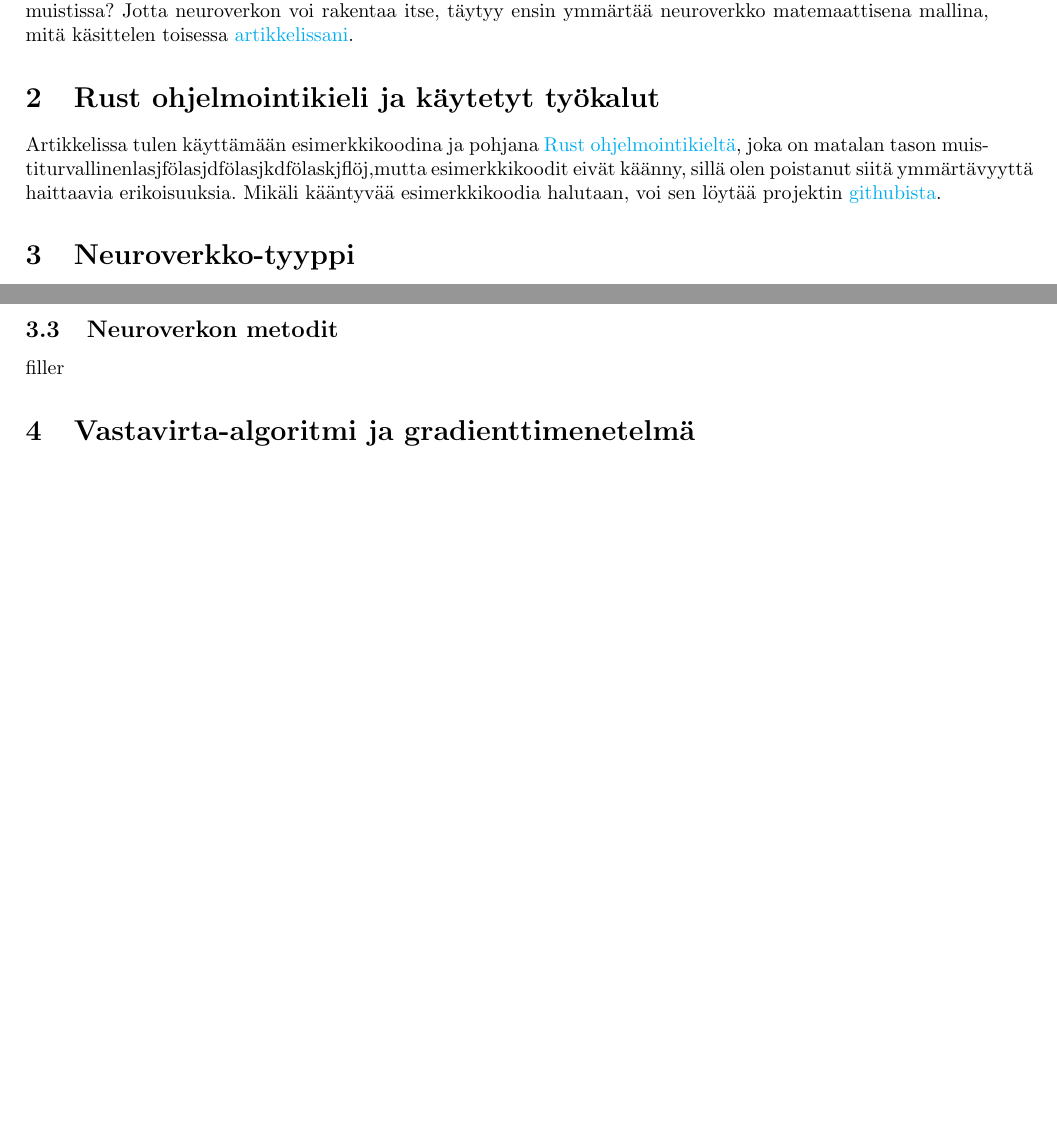
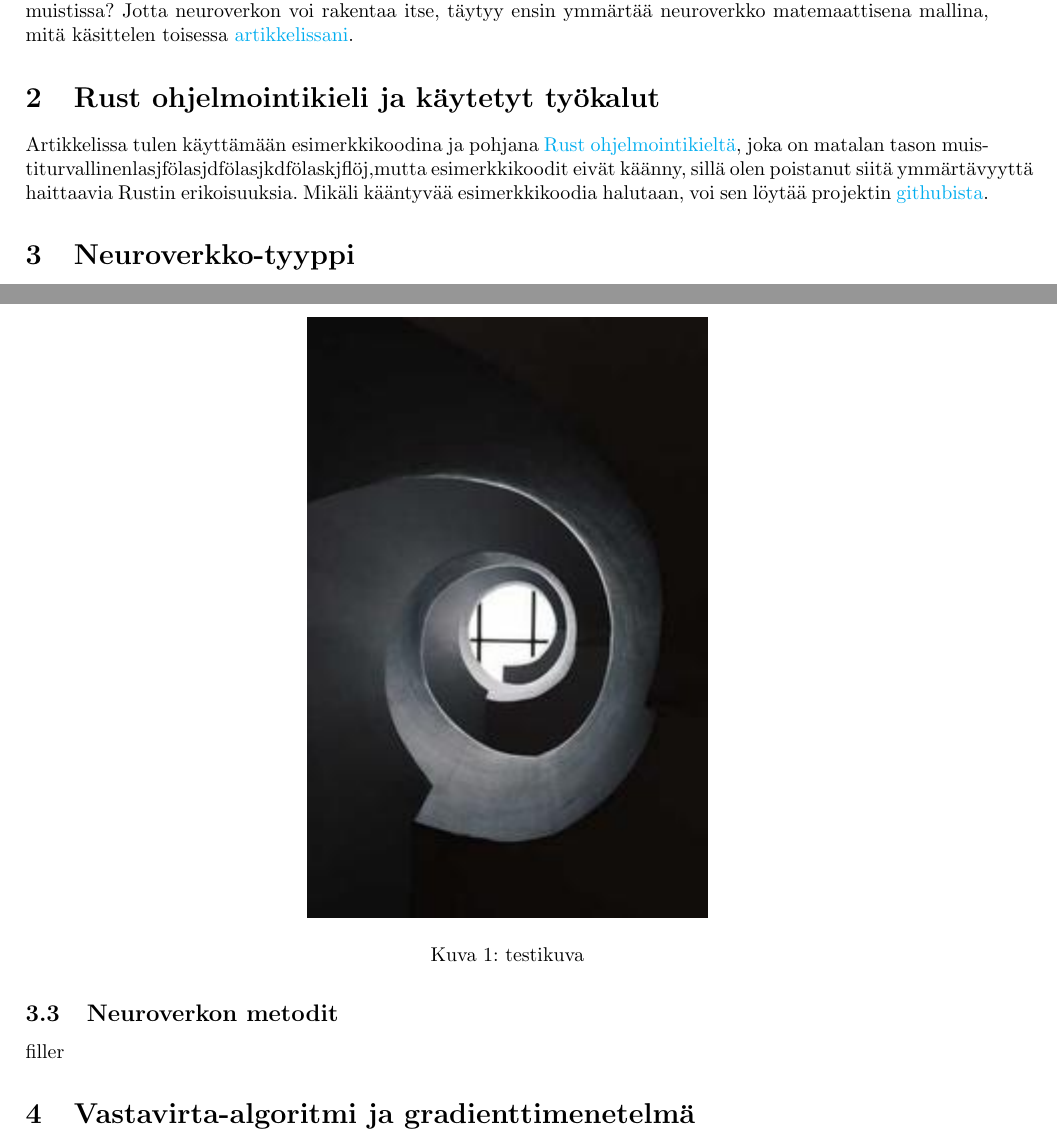
Before and after one commit to Joonas-vonlerber/Implartikkeli, a LaTeX document (src/artikkeli.tex): two parts of pages 1 and 2 of 2, joined at a grey line, cut so that both start at the same text, the shorter picture padded with empty space. Compiled offline with pdfLaTeX.

Commit message:
filerestructuring

```diff
--- a/artikkeli.tex
+++ b/src/artikkeli.tex
@@ -4,6 +4,7 @@
 \usepackage{amsmath, amsfonts, amssymb}
 \usepackage[finnish]{babel}
 \usepackage{graphicx}
+\graphicspath{{../images/}}
 \usepackage{biblatex}
 \usepackage{csquotes}
 \addbibresource{viitteet.bib}
@@ -51,8 +52,15 @@ Jotta neuroverkon voi rakentaa itse, täytyy ensin ymmärtää neuroverkko matem
 \section{Rust ohjelmointikieli ja käytetyt työkalut}
 
 Artikkelissa tulen käyttämään esimerkkikoodina ja pohjana \href {https://www.rust-lang.org/}{Rust ohjelmointikieltä}, joka on matalan tason muistiturvallinenlasjfölasjdfölasjkdfölaskjflöj,%% joo saan tän joskus valmiiks
-mutta esimerkkikoodit eivät käänny, sillä olen poistanut siitä ymmärtävyyttä haittaavia erikoisuuksia. Mikäli kääntyvää esimerkkikoodia halutaan,
+mutta esimerkkikoodit eivät käänny, sillä olen poistanut siitä ymmärtävyyttä haittaavia Rustin erikoisuuksia. Mikäli kääntyvää esimerkkikoodia halutaan,
 voi sen löytää projektin \href{https://github.com/Joonas-vonlerber/rusticneurons}{githubista}.
+
+\begin{figure}
+    \centering
+    \includegraphics{testimage.jpg}
+    \caption{testikuva}
+    \label{testikuva}
+\end{figure}
 
 \section{Neuroverkko-tyyppi}
 
```
Also changed, not shown: images/testimage.jpg (added), src/viitteet.bib (renamed from viitteet.bib).
